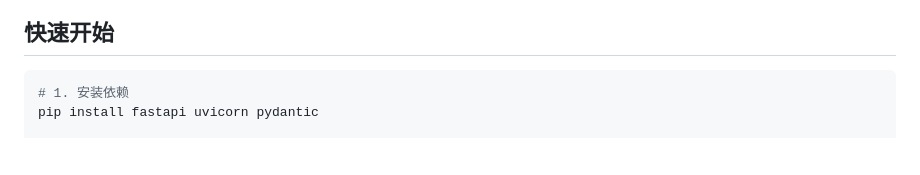
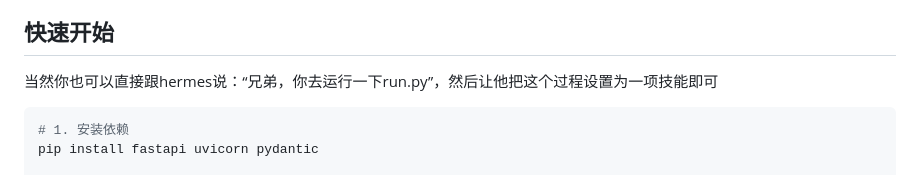
Before and after one commit to Wersky/hermes-web-client, a Markdown page: README_zh.md, the part around the change. GitHub-like rendering; blank space fills up the shorter version.

````diff
--- a/README_zh.md
+++ b/README_zh.md
@@ -19,6 +19,8 @@
 - **零外部依赖的前端** — 单文件 SPA，无 npm / webpack
 
 ## 快速开始
+
+当然你也可以直接跟hermes说：“兄弟，你去运行一下run.py”，然后让他把这个过程设置为一项技能即可
 
 ```bash
 # 1. 安装依赖
````
Also changed, not shown: README.md (+2 -0 lines).
